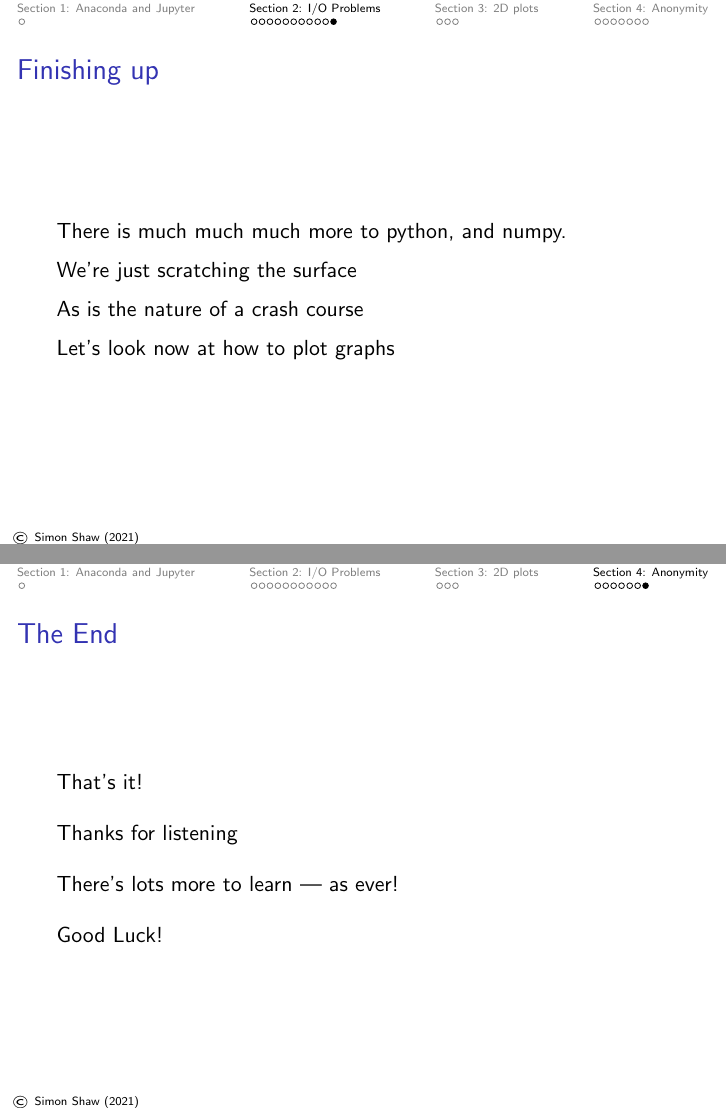
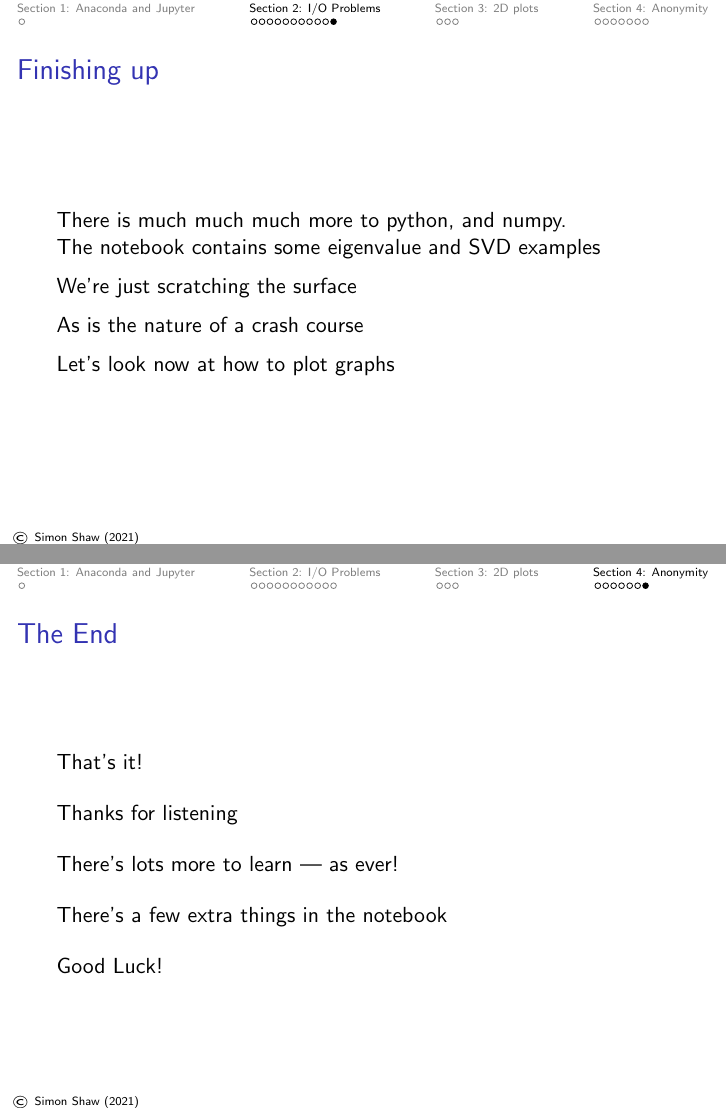
Before and after one commit to variationalform/PythonMathsPrimer, LaTeX slides (beamer/main.tex): pages 61 and 97 of 97 before the commit and pages 62 and 98 of 98 after it, joined at a grey line. The pictures show the PDF file beamer/lecXX.pdf that the author committed with the source.

Commit message:
First draft - 19 August 2024

```diff
--- a/beamer/main.tex
+++ b/beamer/main.tex
@@ -592,6 +592,9 @@ $\red\Delta\boldsymbol{d} =\left(\begin{array}{rrrr}-5000, & 350, & 2300, & -500
 \begin{frame}[fragile]\frametitle{Finishing up}
 There is much much much more to python, and numpy.
 
+\pause
+The notebook contains some eigenvalue and SVD examples
+
 \pause\medskip
 We're just scratching the surface
 
@@ -855,6 +858,9 @@ Thanks for listening
 There's lots more to learn --- as ever!
 
 \bigskip
+There's a few extra things in the notebook
+
+\bigskip
 Good Luck!
 
 \end{frame}
```
Also changed, not shown: README.md, beamer/lecXX.pdf, beamer/print1lecXX.pdf, beamer/print2lecXX.pdf, beamer/print4lecXX.pdf, beamer/print8lecXX.pdf, notebook/gfx/my2Dplot.eps, notebook/gfx/my2Dplot2.eps, 1 other file.
